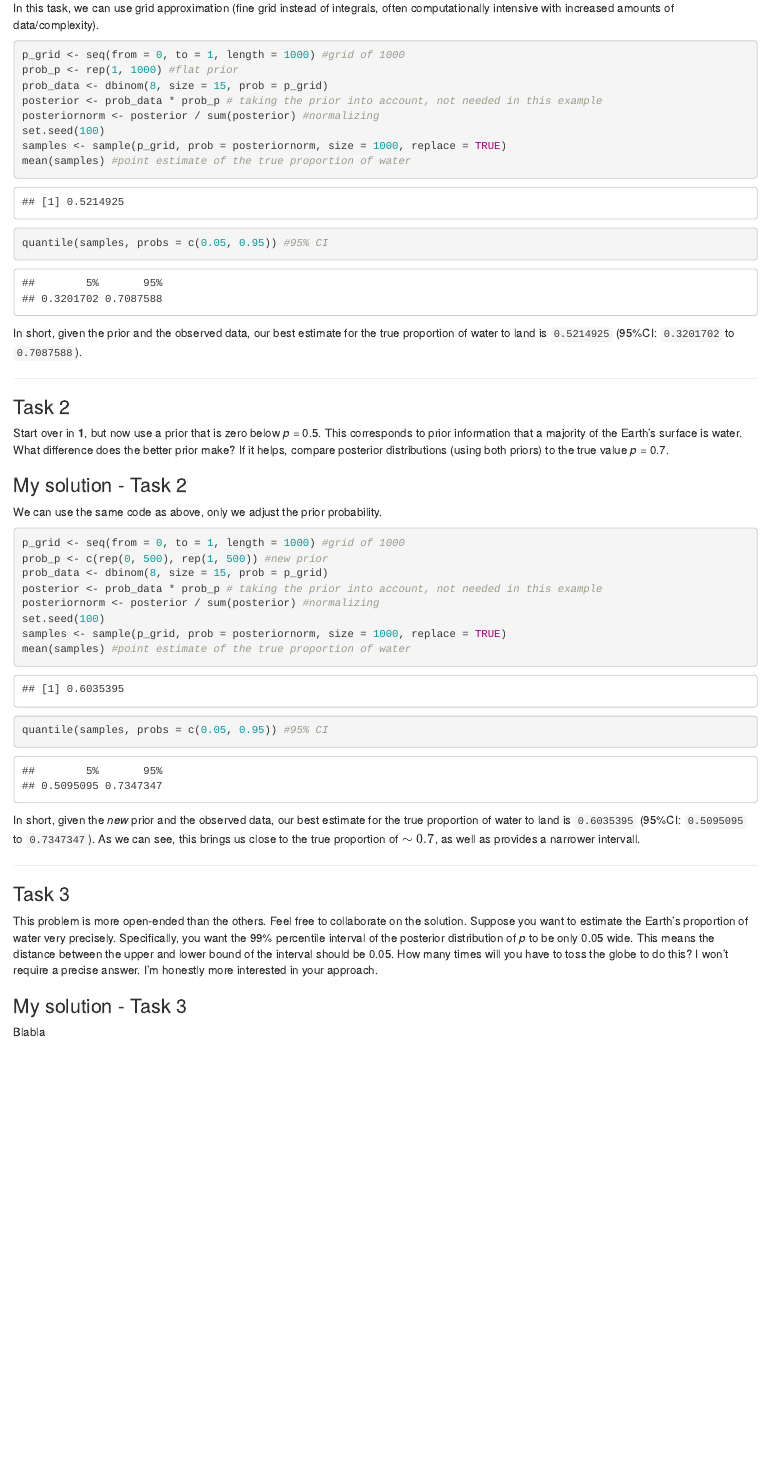
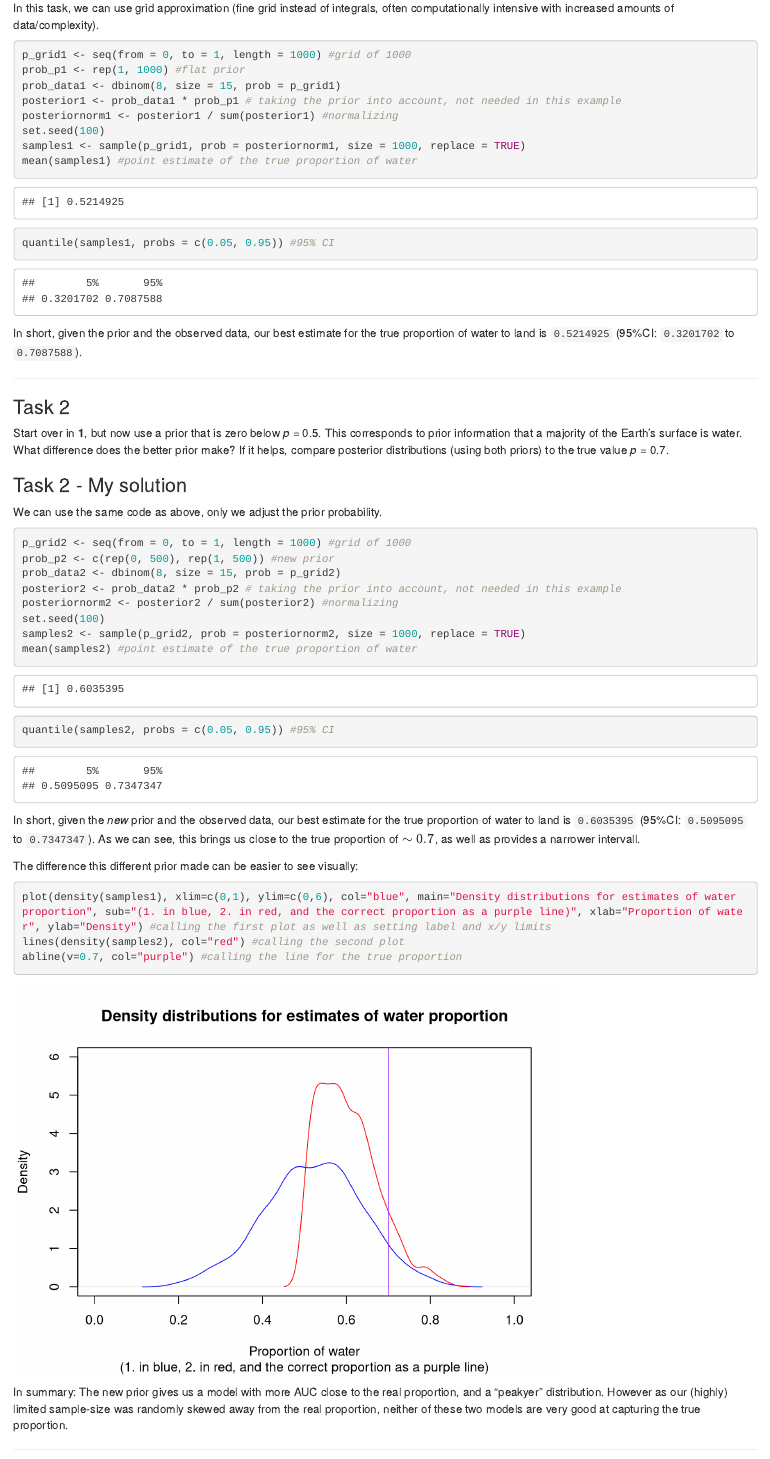
Before and after one commit to klvr/StatisticalRethinkingUiTSpring2020, an R Markdown document (KnittedRMarkDown.Rmd): the page in a window 1100 px wide, from 750 px down. Rendered offline with R 4.5, knitr and Pandoc, with nearby package versions.

Commit message:
Completed homework week1

````diff
--- a/KnittedRMarkDown.Rmd
+++ b/KnittedRMarkDown.Rmd
@@ -28,43 +28,50 @@ In this task, we assume that we have no prior knowledge about the Earth's propor
 
 In this task, we can use grid approximation (fine grid instead of integrals, often computationally intensive with increased amounts of data/complexity).
 
-```{r}
-p_grid <- seq(from = 0, to = 1, length = 1000) #grid of 1000
-prob_p <- rep(1, 1000) #flat prior
-prob_data <- dbinom(8, size = 15, prob = p_grid)
-posterior <- prob_data * prob_p # taking the prior into account, not needed in this example
-posteriornorm <- posterior / sum(posterior) #normalizing
+```{r, echo=TRUE}
+p_grid1 <- seq(from = 0, to = 1, length = 1000) #grid of 1000
+prob_p1 <- rep(1, 1000) #flat prior
+prob_data1 <- dbinom(8, size = 15, prob = p_grid1)
+posterior1 <- prob_data1 * prob_p1 # taking the prior into account, not needed in this example
+posteriornorm1 <- posterior1 / sum(posterior1) #normalizing
 set.seed(100)
-samples <- sample(p_grid, prob = posteriornorm, size = 1000, replace = TRUE)
-mean(samples) #point estimate of the true proportion of water
-quantile(samples, probs = c(0.05, 0.95)) #95% CI
+samples1 <- sample(p_grid1, prob = posteriornorm1, size = 1000, replace = TRUE)
+mean(samples1) #point estimate of the true proportion of water
+quantile(samples1, probs = c(0.05, 0.95)) #95% CI
 ```
 
-In short, given the prior and the observed data, our best estimate for the true proportion of water to land is ```r mean(samples)``` (95%CI: ```r quantile(samples, probs=(0.05))``` to ```r quantile(samples, probs=(0.95))```).
+In short, given the prior and the observed data, our best estimate for the true proportion of water to land is ```r mean(samples1)``` (95%CI: ```r quantile(samples1, probs=(0.05))``` to ```r quantile(samples1, probs=(0.95))```).
 
 ***
 ### Task 2
 Start over in **1**, but now use a prior that is zero below _p_ = 0.5. This corresponds to prior information that a majority of the Earth's surface is water. What difference does the better prior make? If it helps, compare posterior distributions (using both priors) to the true value _p_ = 0.7.
 
-### My solution - Task 2
+### Task 2 - My solution
 We can use the same code as above, only we adjust the prior probability.
-```{r}
-p_grid <- seq(from = 0, to = 1, length = 1000) #grid of 1000
-prob_p <- c(rep(0, 500), rep(1, 500)) #new prior
-prob_data <- dbinom(8, size = 15, prob = p_grid)
-posterior <- prob_data * prob_p # taking the prior into account, not needed in this example
-posteriornorm <- posterior / sum(posterior) #normalizing
+```{r, echo=TRUE}
+p_grid2 <- seq(from = 0, to = 1, length = 1000) #grid of 1000
+prob_p2 <- c(rep(0, 500), rep(1, 500)) #new prior
+prob_data2 <- dbinom(8, size = 15, prob = p_grid2)
+posterior2 <- prob_data2 * prob_p2 # taking the prior into account, not needed in this example
+posteriornorm2 <- posterior2 / sum(posterior2) #normalizing
 set.seed(100)
-samples <- sample(p_grid, prob = posteriornorm, size = 1000, replace = TRUE)
-mean(samples) #point estimate of the true proportion of water
-quantile(samples, probs = c(0.05, 0.95)) #95% CI
+samples2 <- sample(p_grid2, prob = posteriornorm2, size = 1000, replace = TRUE)
+mean(samples2) #point estimate of the true proportion of water
+quantile(samples2, probs = c(0.05, 0.95)) #95% CI
 ```
 
-In short, given the _new_ prior and the observed data, our best estimate for the true proportion of water to land is ```r mean(samples)``` (95%CI: ```r quantile(samples, probs=(0.05))``` to ```r quantile(samples, probs=(0.95))```). As we can see, this brings us close to the true proportion of $\sim 0.7$, as well as provides a narrower intervall.
+In short, given the _new_ prior and the observed data, our best estimate for the true proportion of water to land is ```r mean(samples2)``` (95%CI: ```r quantile(samples2, probs=(0.05))``` to ```r quantile(samples2, probs=(0.95))```). As we can see, this brings us close to the true proportion of $\sim 0.7$, as well as provides a narrower intervall.
+
+The difference this different prior made can be easier to see visually:
+```{r, echo=TRUE}
+plot(density(samples1), xlim=c(0,1), ylim=c(0,6), col="blue", main="Density distributions for estimates of water proportion", sub="(1. in blue, 2. in red, and the correct proportion as a purple line)", xlab="Proportion of water", ylab="Density") #calling the first plot as well as setting label and x/y limits
+lines(density(samples2), col="red") #calling the second plot
+abline(v=0.7, col="purple") #calling the line for the true proportion
+```
+
+In summary: The new prior gives us a model with more AUC close to the real proportion, and a "peakyer" distribution. However as our (highly) limited sample-size was randomly skewed away from the real proportion, neither of these two models are very good at capturing the true proportion.
 
 ***
 ### Task 3
 This problem is more open-ended than the others. Feel free to collaborate on the solution. Suppose you want to estimate the Earth's proportion of water very precisely. Specifically, you want the 99% percentile interval of the posterior distribution of _p_ to be only 0.05 wide. This means the distance between the upper and lower bound of the interval should be 0.05. How many times will you have to toss the globe to do this? I won't require a precise answer. I'm honestly more interested in your approach.
 
-### My solution - Task 3
-Blabla
````
Also changed, not shown: KnittedRMarkDown.html, KnittedRMarkDown.Rmd (62 more changed lines).
